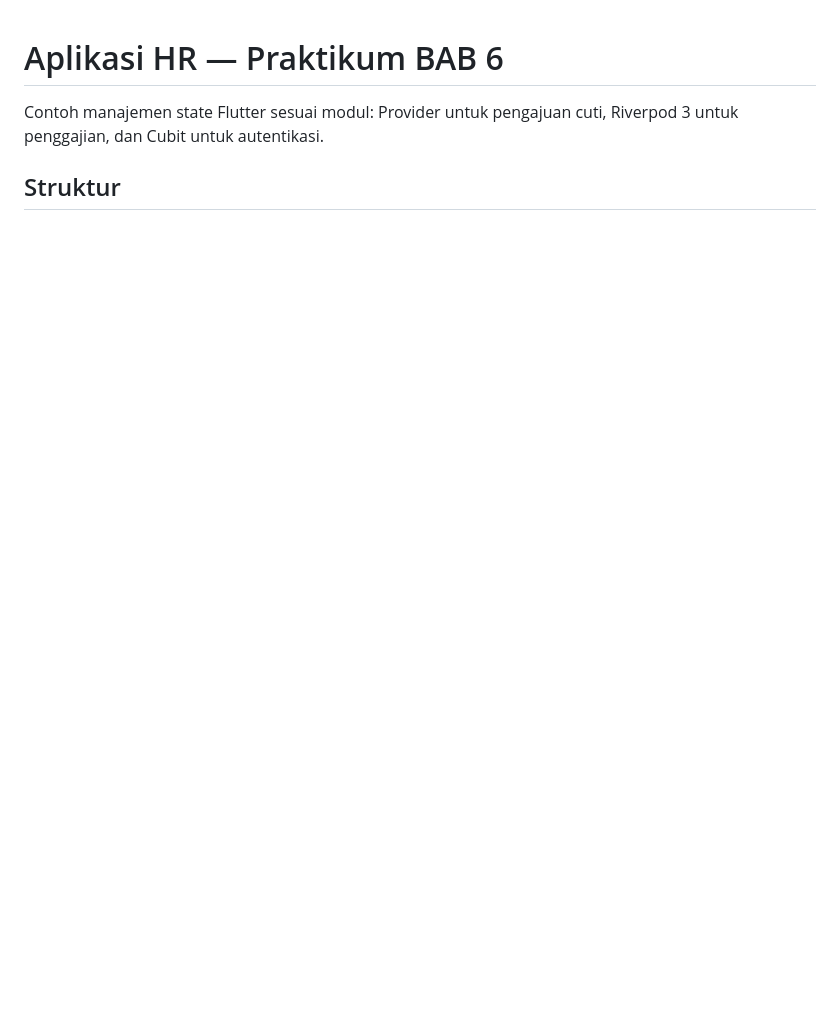
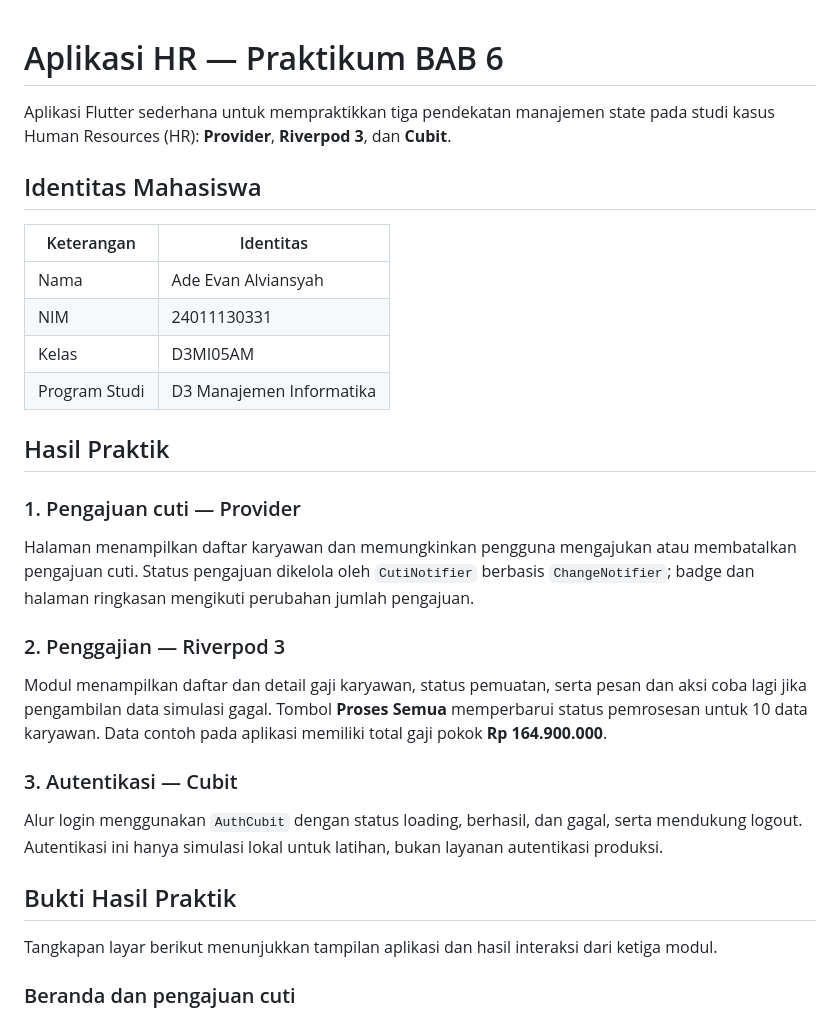
Before and after one commit to adeevan2024-m-design/P10_AppHR_AdeEvanAlviansyah_2401130331, a Markdown page: README.md, the part around one of its changes. Drawn GitHub-style; blank space fills up the shorter version.

```diff
--- a/README.md
+++ b/README.md
@@ -1,6 +1,33 @@
 # Aplikasi HR — Praktikum BAB 6
 
-Contoh manajemen state Flutter sesuai modul: Provider untuk pengajuan cuti,
-Riverpod 3 untuk penggajian, dan Cubit untuk autentikasi.
+Aplikasi Flutter sederhana untuk mempraktikkan tiga pendekatan manajemen state pada studi kasus Human Resources (HR): **Provider**, **Riverpod 3**, dan **Cubit**.
 
-## Struktur
+## Identitas Mahasiswa
+
+| Keterangan | Identitas |
+|---|---|
+| Nama | Ade Evan Alviansyah |
+| NIM | 24011130331 |
+| Kelas | D3MI05AM |
+| Program Studi | D3 Manajemen Informatika |
+
+## Hasil Praktik
+
+### 1. Pengajuan cuti — Provider
+
+Halaman menampilkan daftar karyawan dan memungkinkan pengguna mengajukan atau membatalkan pengajuan cuti. Status pengajuan dikelola oleh `CutiNotifier` berbasis `ChangeNotifier`; badge dan halaman ringkasan mengikuti perubahan jumlah pengajuan.
+
+### 2. Penggajian — Riverpod 3
+
+Modul menampilkan daftar dan detail gaji karyawan, status pemuatan, serta pesan dan aksi coba lagi jika pengambilan data simulasi gagal. Tombol **Proses Semua** memperbarui status pemrosesan untuk 10 data karyawan. Data contoh pada aplikasi memiliki total gaji pokok **Rp 164.900.000**.
+
+### 3. Autentikasi — Cubit
+
+Alur login menggunakan `AuthCubit` dengan status loading, berhasil, dan gagal, serta mendukung logout. Autentikasi ini hanya simulasi lokal untuk latihan, bukan layanan autentikasi produksi.
+
+## Bukti Hasil Praktik
+
+Tangkapan layar berikut menunjukkan tampilan aplikasi dan hasil interaksi dari ketiga modul.
+
+### Beranda dan pengajuan cuti
+
```
Also changed, not shown: other parts of README.md (+53 -25 lines), screenshots/beranda.png (added), screenshots/detail-gaji.png (added), screenshots/login-berhasil.png (added), screenshots/pengajuan-cuti.png (added), screenshots/penggajian-selesai.png (added), screenshots/ringkasan-cuti.png (added).
